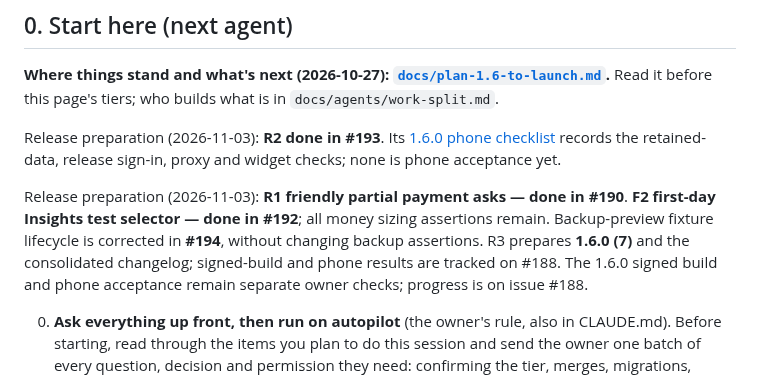
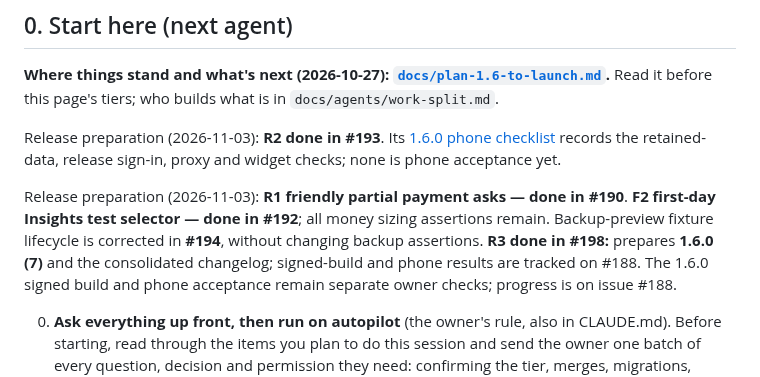
Before and after one commit to vaibhavcodesx/kharcha-paani, a Markdown page: docs/production-readiness/README.md, the part around the change. GitHub-like rendering.

```diff
--- a/docs/production-readiness/README.md
+++ b/docs/production-readiness/README.md
@@ -36,7 +36,7 @@ records the retained-data, release sign-in, proxy and widget checks; none is pho
 Release preparation (2026-11-03): **R1 friendly partial payment asks — done in #190**.
 **F2 first-day Insights test selector — done in #192**; all money sizing assertions remain.
 Backup-preview fixture lifecycle is corrected in **#194**, without changing backup assertions.
-R3 prepares **1.6.0 (7)** and the consolidated changelog; signed-build and phone results are tracked on #188.
+**R3 done in #198:** prepares **1.6.0 (7)** and the consolidated changelog; signed-build and phone results are tracked on #188.
 The 1.6.0 signed build and phone acceptance remain separate owner checks; progress is on issue #188.
 
 0. **Ask everything up front, then run on autopilot** (the owner's rule, also in CLAUDE.md). Before
```
Also changed, not shown: docs/agents/solo-log.md (+1 -1 lines).
